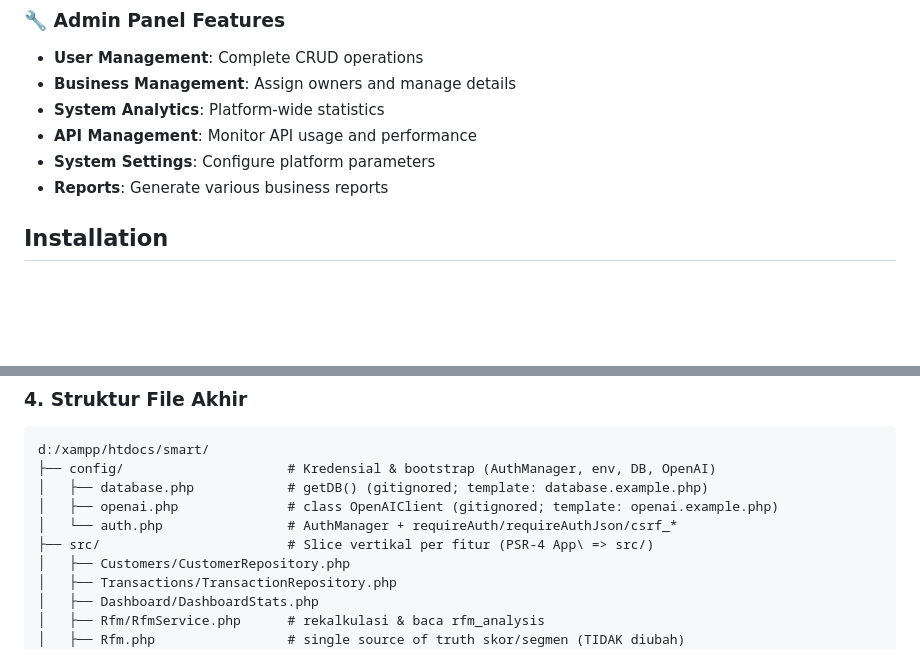
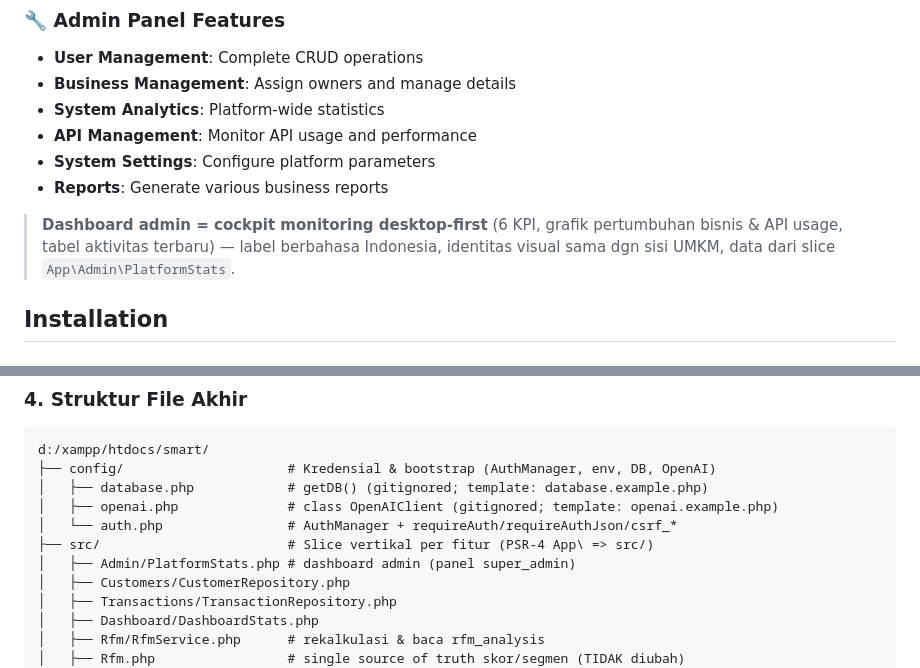
Before and after one commit to iggbudi/smart-marketing-agent-rfm, a Markdown page: README.md, 2 parts joined by grey strips. Drawn GitHub-style; blank space fills up the shorter version.

Commit message:
docs: catat dashboard admin cockpit monitoring & slice src/Admin

```diff
--- a/README.md
+++ b/README.md
@@ -51,6 +51,10 @@ Smart Marketing Agent adalah platform komprehensif untuk analisis RFM (Recency,
 - **API Management**: Monitor API usage and performance
 - **System Settings**: Configure platform parameters
 - **Reports**: Generate various business reports
+
+> **Dashboard admin = cockpit monitoring desktop-first** (6 KPI, grafik pertumbuhan
+> bisnis & API usage, tabel aktivitas terbaru) — label berbahasa Indonesia, identitas
+> visual sama dgn sisi UMKM, data dari slice `App\Admin\PlatformStats`.
 
 ## Installation
 
@@ -487,6 +491,7 @@ d:/xampp/htdocs/smart/
 │   ├── openai.php              # class OpenAIClient (gitignored; template: openai.example.php)
 │   └── auth.php                # AuthManager + requireAuth/requireAuthJson/csrf_*
 ├── src/                        # Slice vertikal per fitur (PSR-4 App\ => src/)
+│   ├── Admin/PlatformStats.php # dashboard admin (panel super_admin)
 │   ├── Customers/CustomerRepository.php
 │   ├── Transactions/TransactionRepository.php
 │   ├── Dashboard/DashboardStats.php
```
